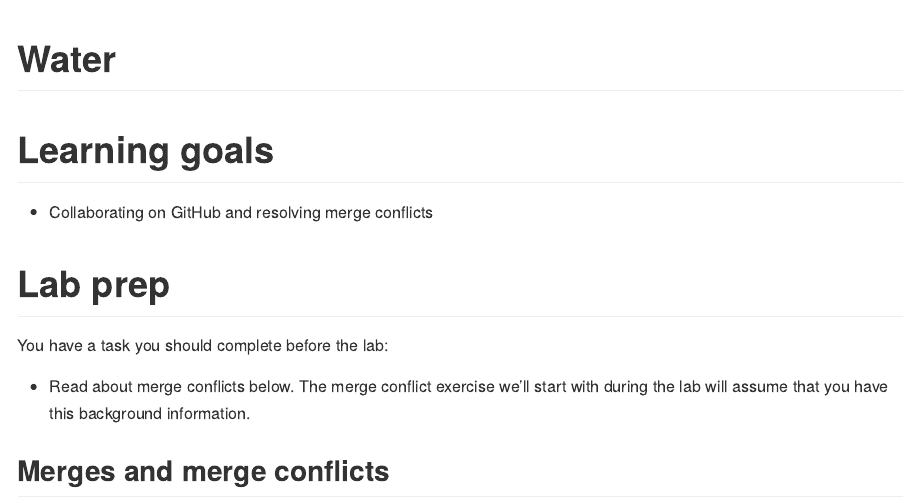
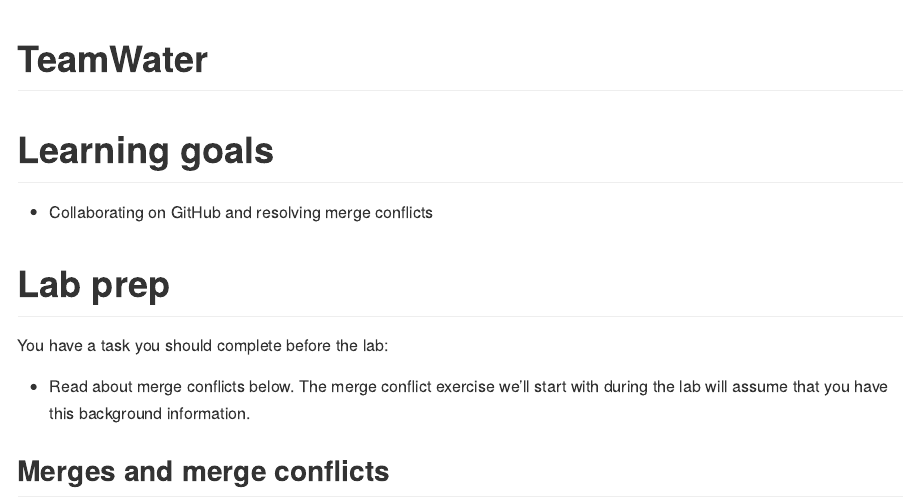
Before and after one commit to DATA325-Spring-2023/Team-Lab-One-Water, an R Markdown document (lab-01-GitHub-Conflicts.Rmd): the page in a window 1100 px wide, from its top. The pictures show the output file lab-01-GitHub-Conflicts.md that the author committed with the source, drawn offline in the style of GitHub.

Commit message:
title change

```diff
--- a/lab-01-GitHub-Conflicts.Rmd
+++ b/lab-01-GitHub-Conflicts.Rmd
@@ -1,5 +1,5 @@
 ---
-title: "Water"
+title: "TeamWater"
 output: github_document
 ---
 
```
Also changed, not shown: lab-01-GitHub-Conflicts.md.
